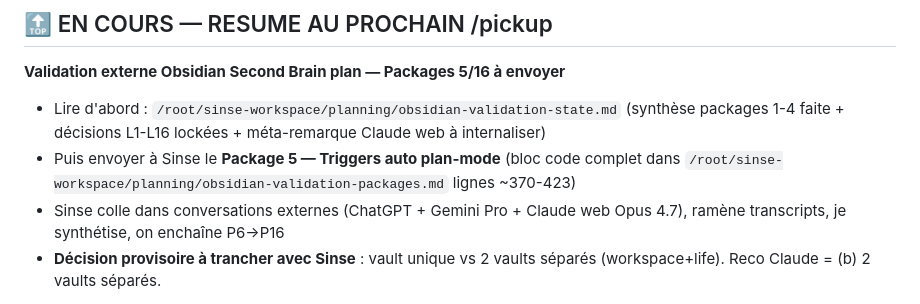
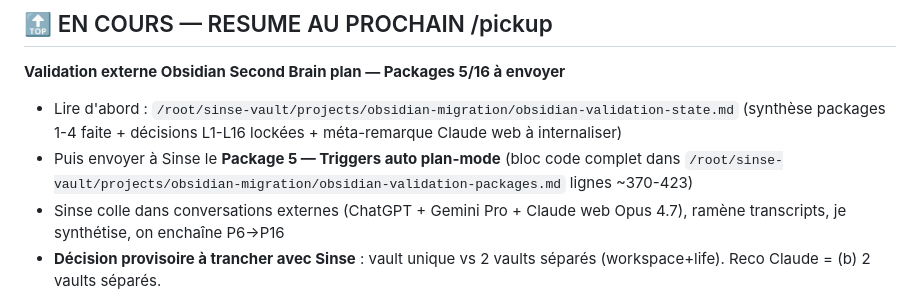
Before and after one commit to Sinsemilila/academIA, a Markdown page: TODO.md, the part around the change. Rendered like a GitHub page.

Commit message:
[phase2 step8.5 obsidian] update TODO.md WIP paths to vault location
Lignes 8-9 : /root/sinse-workspace/planning/ → /root/sinse-vault/projects/obsidian-migration/
(Step 4 a déplacé planning Obsidian docs vers vault).

Lignes 113, 137, 357 : laissées telles (CHANGELOG-style historical entries
immutables, mentions textuelles passées).

Audit Step 8.5 PRÉ-rename : zero critical refs sinse-workspace dans cron,
code, slash commands, CLAUDE.md. Phase 3 rename safe.

```diff
--- a/TODO.md
+++ b/TODO.md
@@ -5,8 +5,8 @@ Last updated: 2026-04-24 — Claude (Session 48 mid — Obsidian plan validation
 
 **Validation externe Obsidian Second Brain plan — Packages 5/16 à envoyer**
 
-- Lire d'abord : `/root/sinse-workspace/planning/obsidian-validation-state.md` (synthèse packages 1-4 faite + décisions L1-L16 lockées + méta-remarque Claude web à internaliser)
-- Puis envoyer à Sinse le **Package 5 — Triggers auto plan-mode** (bloc code complet dans `/root/sinse-workspace/planning/obsidian-validation-packages.md` lignes ~370-423)
+- Lire d'abord : `/root/sinse-vault/projects/obsidian-migration/obsidian-validation-state.md` (synthèse packages 1-4 faite + décisions L1-L16 lockées + méta-remarque Claude web à internaliser)
+- Puis envoyer à Sinse le **Package 5 — Triggers auto plan-mode** (bloc code complet dans `/root/sinse-vault/projects/obsidian-migration/obsidian-validation-packages.md` lignes ~370-423)
 - Sinse colle dans conversations externes (ChatGPT + Gemini Pro + Claude web Opus 4.7), ramène transcripts, je synthétise, on enchaîne P6→P16
 - **Décision provisoire à trancher avec Sinse** : vault unique vs 2 vaults séparés (workspace+life). Reco Claude = (b) 2 vaults séparés.
 
```
